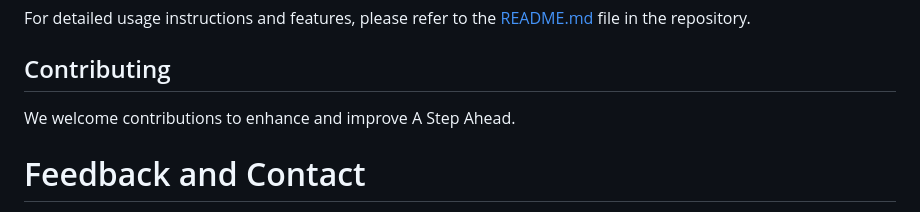
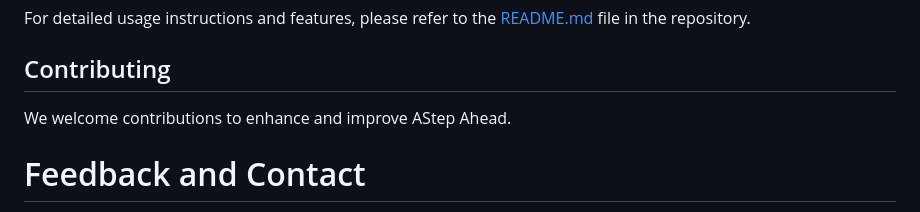
Before and after one commit to chandraparsad3/A-Step-Ahead, a Markdown page: README.md, the part around the change. Drawn GitHub-style.

```diff
--- a/README.md
+++ b/README.md
@@ -87,7 +87,7 @@ For detailed usage instructions and features, please refer to the [README.md](RE
 
 ## Contributing
 
-We welcome contributions to enhance and improve A Step Ahead.
+We welcome contributions to enhance and improve AStep Ahead.
 
 # Feedback and Contact
 
```
